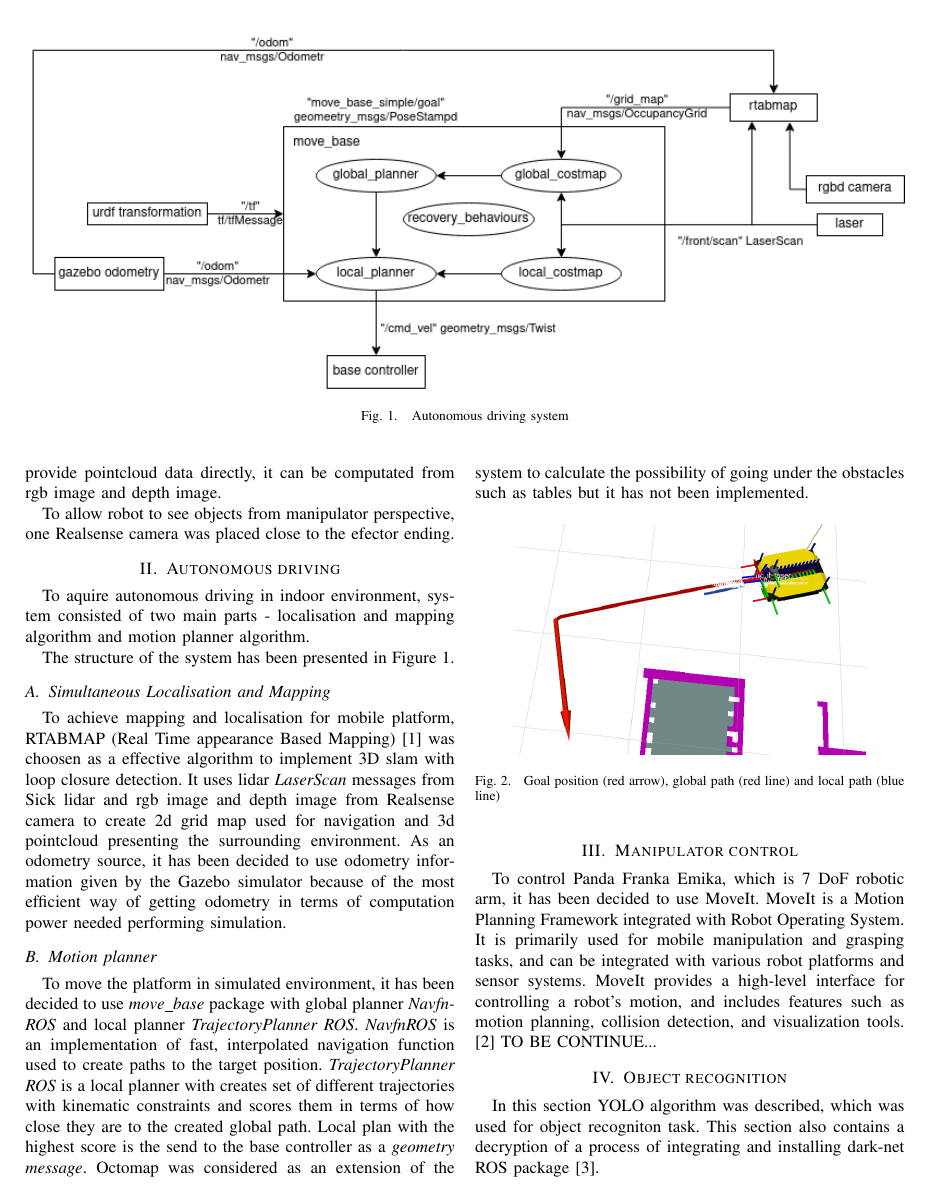
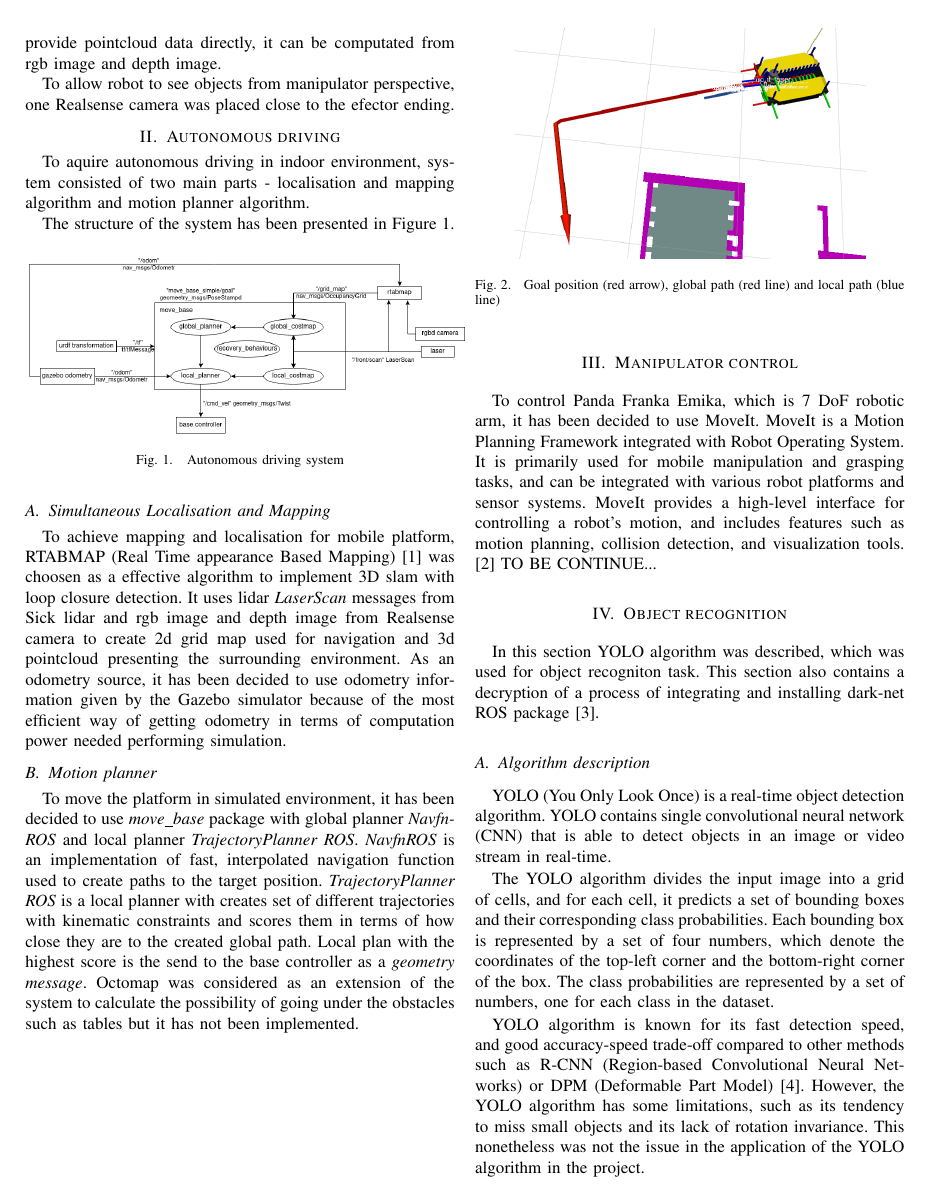
Before and after one commit to Edekheh/human-assistant, a LaTeX paper (paper/Exaple.tex): page 2 of 3. The pictures show the PDF file paper/Exaple.pdf that the author committed with the source.

Commit message:
small changes in paper

```diff
--- a/paper/Exaple.tex
+++ b/paper/Exaple.tex
@@ -29,6 +29,7 @@
 %
 \ifCLASSINFOpdf
   \usepackage[pdftex]{graphicx}
+  \usepackage{placeins}
   % declare the path(s) where your graphic files are
   % \graphicspath{{../pdf/}{../jpeg/}}
   % and their extensions so you won't have to specify these with
@@ -369,11 +370,10 @@ To aquire autonomous driving in indoor environment, system consisted of two main
 
 The structure of the system has been presented in Figure 1.
 
-\begin{figure*}[!t]
-  \centering
-  \includegraphics[width=\textwidth]{img/navigation_scheme.png}
+\begin{figure}[ht]
+  \includegraphics[width=0.5\textwidth]{img/navigation_scheme.png}
   \caption[navigation structure]{Autonomous driving system}
-\end{figure*}
+\end{figure}
 
 \subsection{Simultaneous Localisation and Mapping}
 To achieve mapping and localisation for mobile platform, RTABMAP (Real Time appearance Based Mapping) \cite{RTABMAP} was choosen as a effective algorithm to implement 3D slam with loop closure detection. It uses lidar \textit{LaserScan} messages from Sick lidar and rgb image and depth image from Realsense camera to create 2d grid map used for navigation and 3d pointcloud presenting the surrounding environment.
@@ -384,11 +384,13 @@ To move the platform in simulated environment, it has been decided to use \texti
 and scores them in terms of how close they are to the created global path. Local plan with the highest score is the send to the base controller as a \textit{geometry message}.
 Octomap was considered as an extension of the system to calculate the possibility of going under the obstacles such as tables but it has not been implemented.
 
-\begin{figure}[!ht]
+\begin{figure}[ht]
   \centering
   \includegraphics[width=0.4\textwidth]{img/global_local_planner.png}
   \caption[global and local path]{Goal position (red arrow), global path (red line) and local path (blue line)}
 \end{figure}
+\FloatBarrier
+
 
 \section{Manipulator control}
 To control Panda Franka Emika, which is 7 DoF robotic arm, it has been decided to use MoveIt. MoveIt is a Motion Planning Framework integrated with Robot Operating System. It is primarily used for mobile manipulation and grasping tasks, and can be integrated with various robot platforms and sensor systems. MoveIt provides a high-level interface for controlling a robot's motion, and includes features such as motion planning, collision detection, and visualization tools. \cite{MOVEIT} TO BE CONTINUE...
```
Also changed, not shown: paper/Exaple.pdf, 6 other files.
